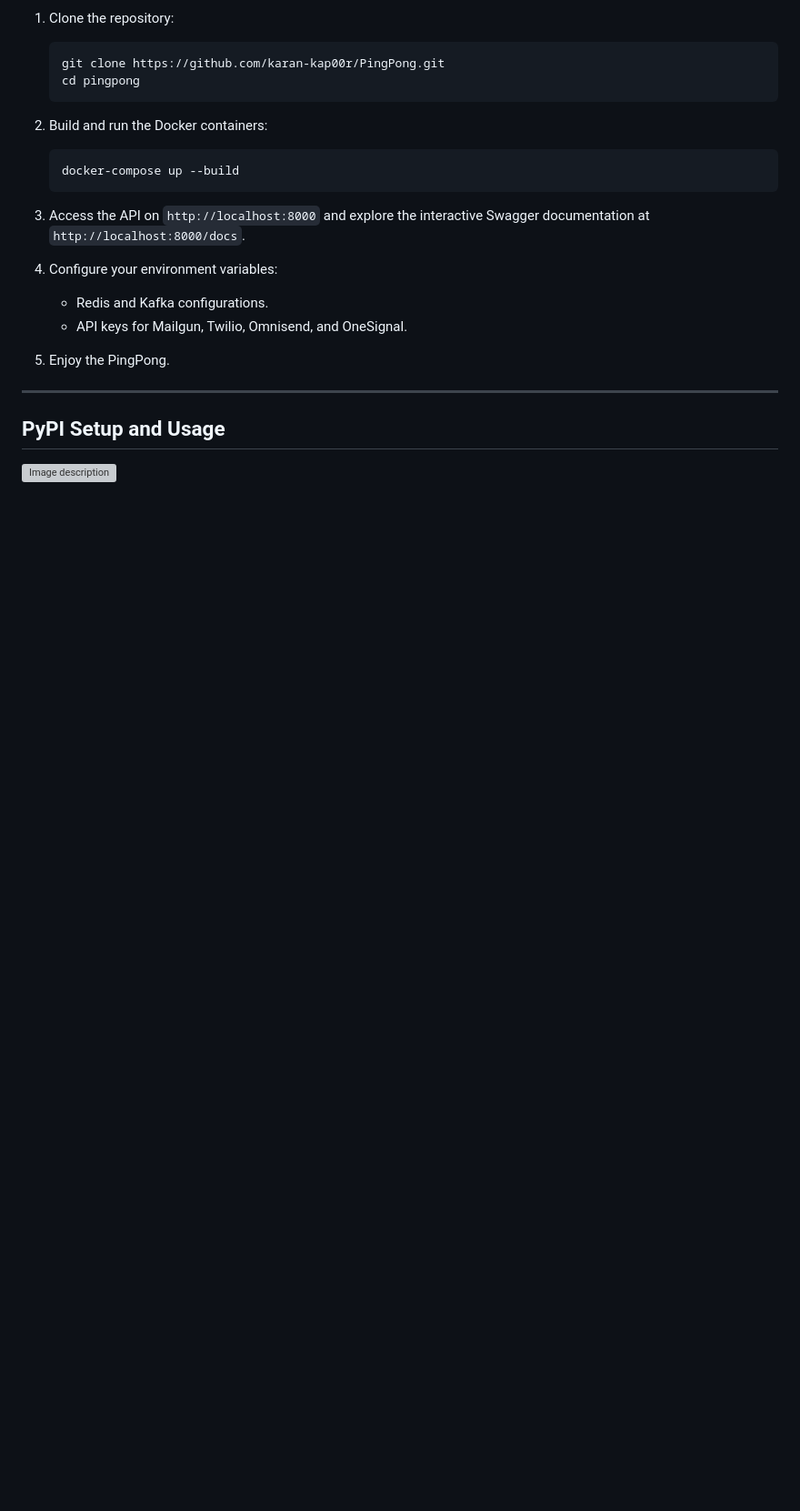
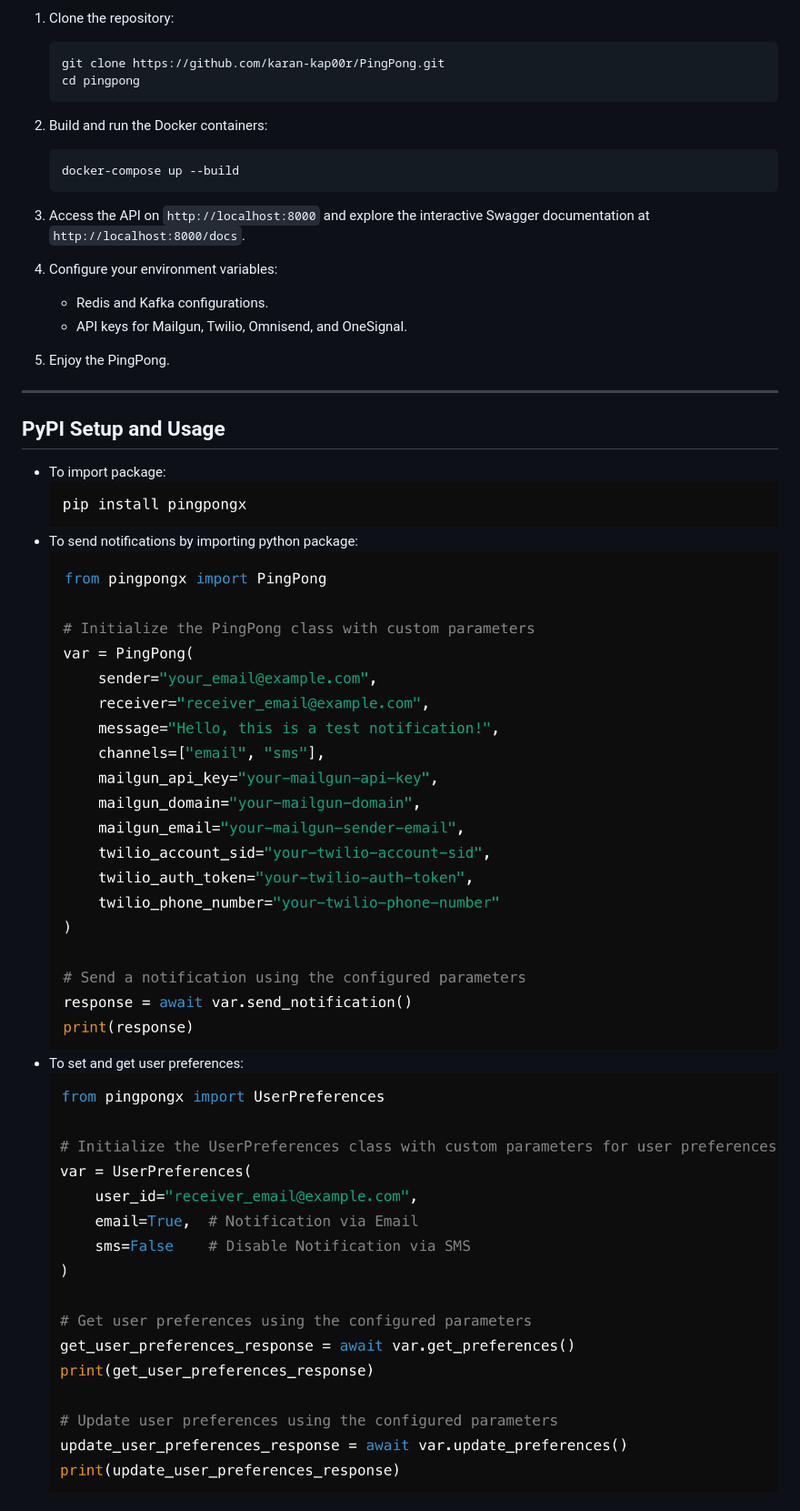
Before and after one commit to karan-kap00r/PingPong, a Markdown page: README.md, the part around the change printed below. Shown: that part at 91% size. Drawn GitHub-style; pictures changed too: static/get_set_UP.png; blank space fills up the shorter version; grey boxes are pictures that could not be loaded.

Commit message:
code snippets added to readme.md

```diff
--- a/README.md
+++ b/README.md
@@ -97,5 +97,10 @@ PingPong is a robust, scalable, and highly customizable **Dynamic Notification D
 ---
 
 ## **PyPI Setup and Usage**
-![Image description](https://raw.githubusercontent.com/karan-kap00r/PingPong/refs/heads/master/pypi_import_code.png)
+- To import package:
+![Image description](https://raw.githubusercontent.com/karan-kap00r/PingPong/refs/heads/master/static/import.png)
+- To send notifications by importing python package:
+![Image description](https://raw.githubusercontent.com/karan-kap00r/PingPong/refs/heads/master/static/code.png)
+- To set and get user preferences:
+![Image description](https://raw.githubusercontent.com/karan-kap00r/PingPong/refs/heads/master/static/get_set_UP.png)
 
```
Also changed, not shown: other parts of README.md (+12 -0 lines).
